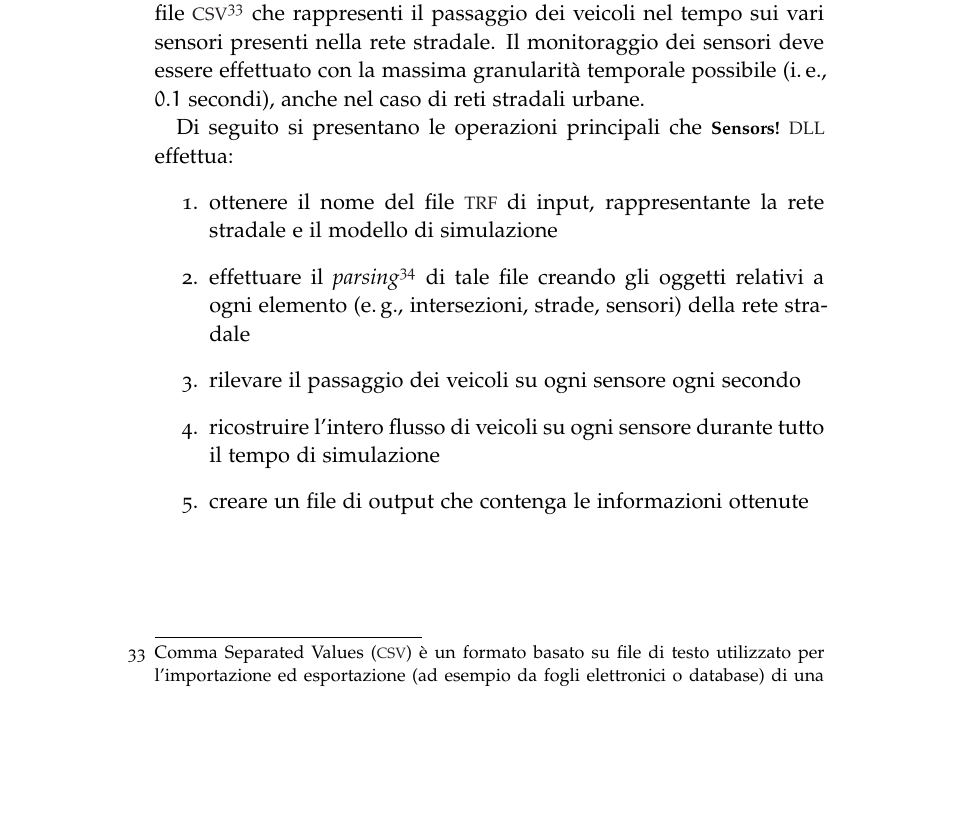
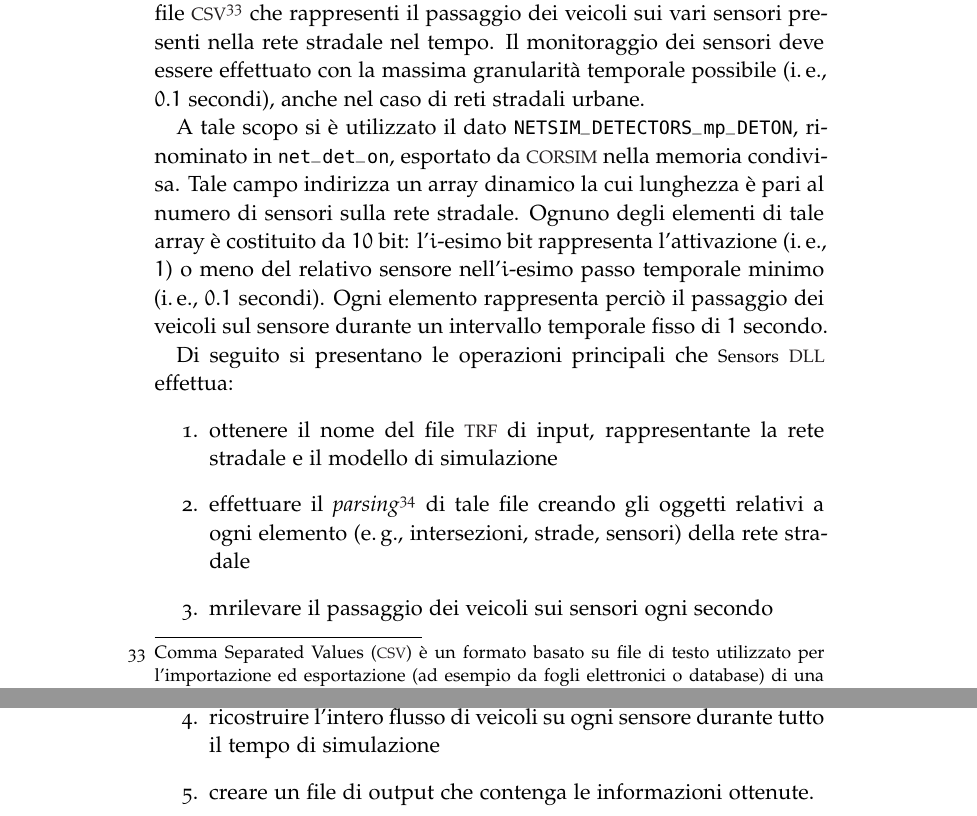
Before and after one commit to leodido/m.sc-thesis, a LaTeX thesis (arsclassica.tex, which reads chapters/5.tex): part of page 65 of 80 before the commit and two parts of pages 65 and 66 of 80 after it, the two joined at a grey line, cut so that both start at the same text, the shorter picture padded with empty space. The pictures show the PDF file arsclassica.pdf that the author committed with the source.

Commit message:
First description of Sensors DLL.

```diff
--- a/chapters/5.tex
+++ b/chapters/5.tex
@@ -341,12 +341,13 @@ L'obiettivo ultimo di \acsfont{Sensors} \acs{DLL} consiste nella generazione di
 
+A tale scopo si è utilizzato il dato \lstinline[]|NETSIM_DETECTORS_mp_DETON|, rinominato in \lstinline[]|net_det_on|, esportato da \acs{CORSIM} nella memoria condivisa. Tale campo indirizza un array dinamico la cui lunghezza è pari al numero di sensori sulla rete stradale. Ognuno degli elementi di tale array è costituito da $10$ bit: l'$i$-esimo bit rappresenta l'attivazione (\ie{}, $1$) o meno del relativo sensore nell'$i$-esimo passo temporale minimo (\ie{}, $0.1$ secondi). Ogni elemento rappresenta perciò il passaggio dei veicoli sul sensore durante un intervallo temporale fisso di $1$ secondo.
 
 Di seguito si presentano le operazioni principali che \acsfont{Sensors} \acs{DLL} effettua:
 \begin{enumerate}
     \item ottenere il nome del file \acs{TRF} di input, rappresentante la rete stradale e il modello di simulazione
     \item effettuare il \emph{parsing}\footnote{Il \emph{parsing} consiste nel processo atto ad analizzare un input in modo da determinare la sua struttura grammaticale grazie ad una data grammatica formale.} di tale file creando gli oggetti relativi a ogni elemento (\eg{}, intersezioni, strade, sensori) della rete stradale
-    \item rilevare il passaggio dei veicoli su ogni sensore ogni secondo
+    \item mrilevare il passaggio dei veicoli sui sensori ogni secondo
     \item ricostruire l'intero flusso di veicoli su ogni sensore durante tutto il tempo di simulazione
-    \item creare un file di output che contenga le informazioni ottenute
+    \item creare un file di output che contenga le informazioni ottenute.
 \end{enumerate}
 
 \begin{figure}[H]
```
Also changed, not shown: arsclassica.pdf, chapters/5.tex (2 more changed lines).
